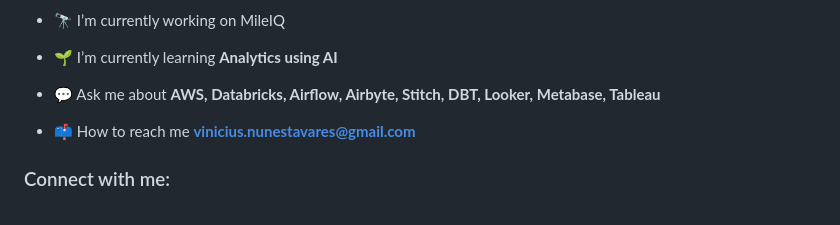
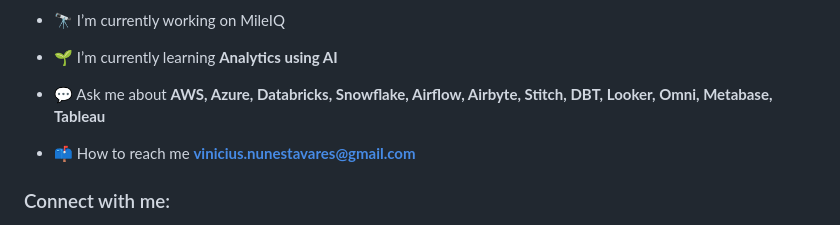
Before and after one commit to viniciusnunest/viniciusnunest, a Markdown page: README.md, the part around the change. Drawn GitHub-style.

```diff
--- a/README.md
+++ b/README.md
@@ -6,7 +6,7 @@
 
 - 🌱 I’m currently learning **Analytics using AI**
 
-- 💬 Ask me about **AWS, Databricks, Airflow, Airbyte, Stitch, DBT, Looker, Metabase, Tableau**
+- 💬 Ask me about **AWS, Azure, Databricks, Snowflake, Airflow, Airbyte, Stitch, DBT, Looker, Omni, Metabase, Tableau**
 
 - 📫 How to reach me **vinicius.nunestavares@gmail.com**
 
```
